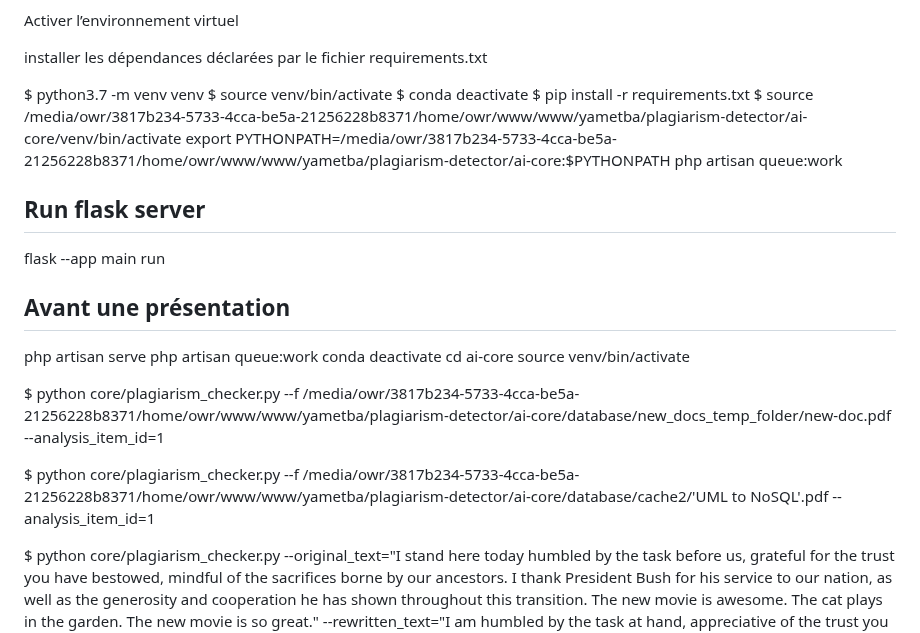
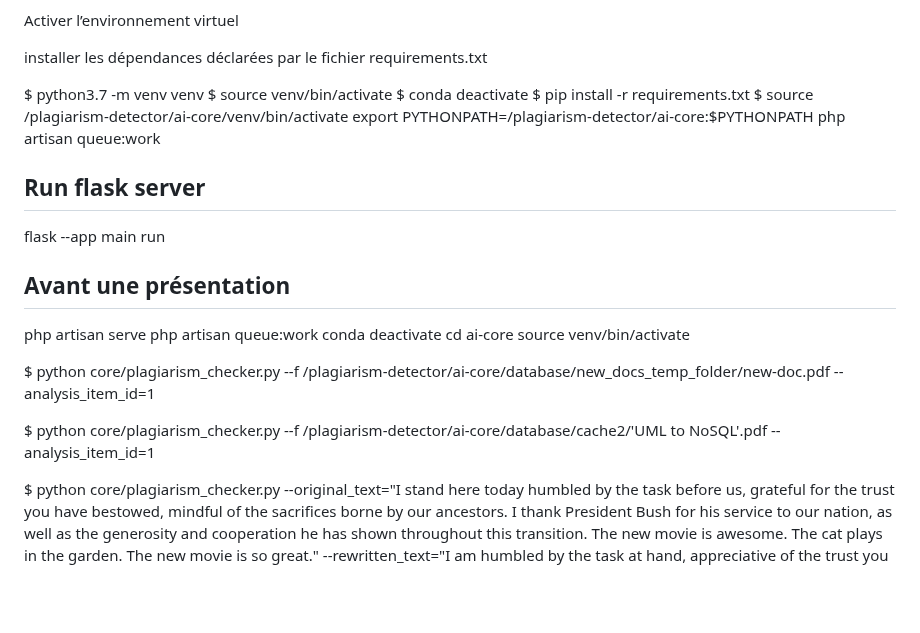
Before and after one commit to Yametba/plagiarism-detector, a Markdown page: ai-core/readme.md, the part around the change. Drawn GitHub-style; blank space fills up the shorter version.

```diff
--- a/ai-core/readme.md
+++ b/ai-core/readme.md
@@ -24,8 +24,8 @@ $ python3.7 -m venv venv
 $ source venv/bin/activate
 $ conda deactivate
 $ pip install -r requirements.txt
-$ source /media/owr/3817b234-5733-4cca-be5a-21256228b8371/home/owr/www/www/yametba/plagiarism-detector/ai-core/venv/bin/activate
-export PYTHONPATH=/media/owr/3817b234-5733-4cca-be5a-21256228b8371/home/owr/www/www/yametba/plagiarism-detector/ai-core:$PYTHONPATH
+$ source /plagiarism-detector/ai-core/venv/bin/activate
+export PYTHONPATH=/plagiarism-detector/ai-core:$PYTHONPATH
 php artisan queue:work
 
 ## Run flask server
@@ -38,9 +38,9 @@ conda deactivate
 cd ai-core
 source venv/bin/activate
 
-$ python core/plagiarism_checker.py --f /media/owr/3817b234-5733-4cca-be5a-21256228b8371/home/owr/www/www/yametba/plagiarism-detector/ai-core/database/new_docs_temp_folder/new-doc.pdf --analysis_item_id=1
+$ python core/plagiarism_checker.py --f /plagiarism-detector/ai-core/database/new_docs_temp_folder/new-doc.pdf --analysis_item_id=1
 
-$ python core/plagiarism_checker.py --f /media/owr/3817b234-5733-4cca-be5a-21256228b8371/home/owr/www/www/yametba/plagiarism-detector/ai-core/database/cache2/'UML to NoSQL'.pdf --analysis_item_id=1
+$ python core/plagiarism_checker.py --f /plagiarism-detector/ai-core/database/cache2/'UML to NoSQL'.pdf --analysis_item_id=1
 
 
 
```
